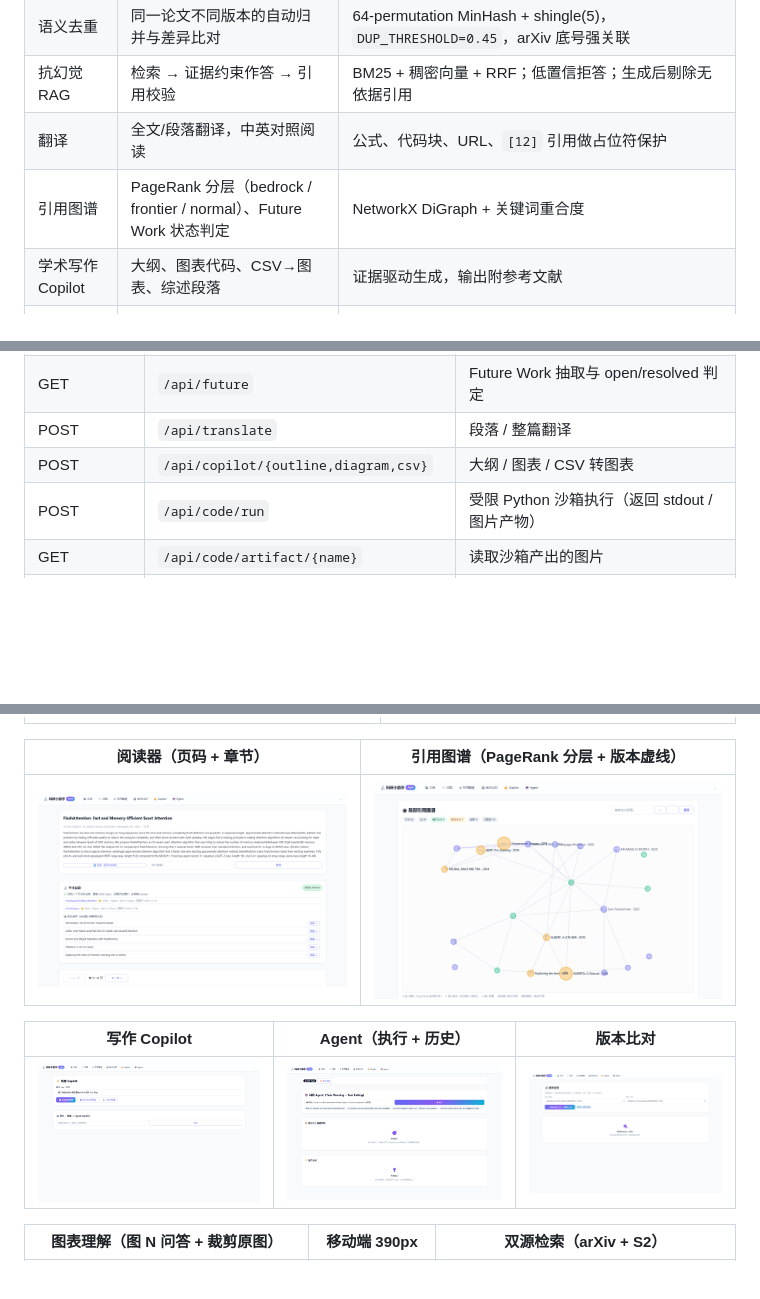
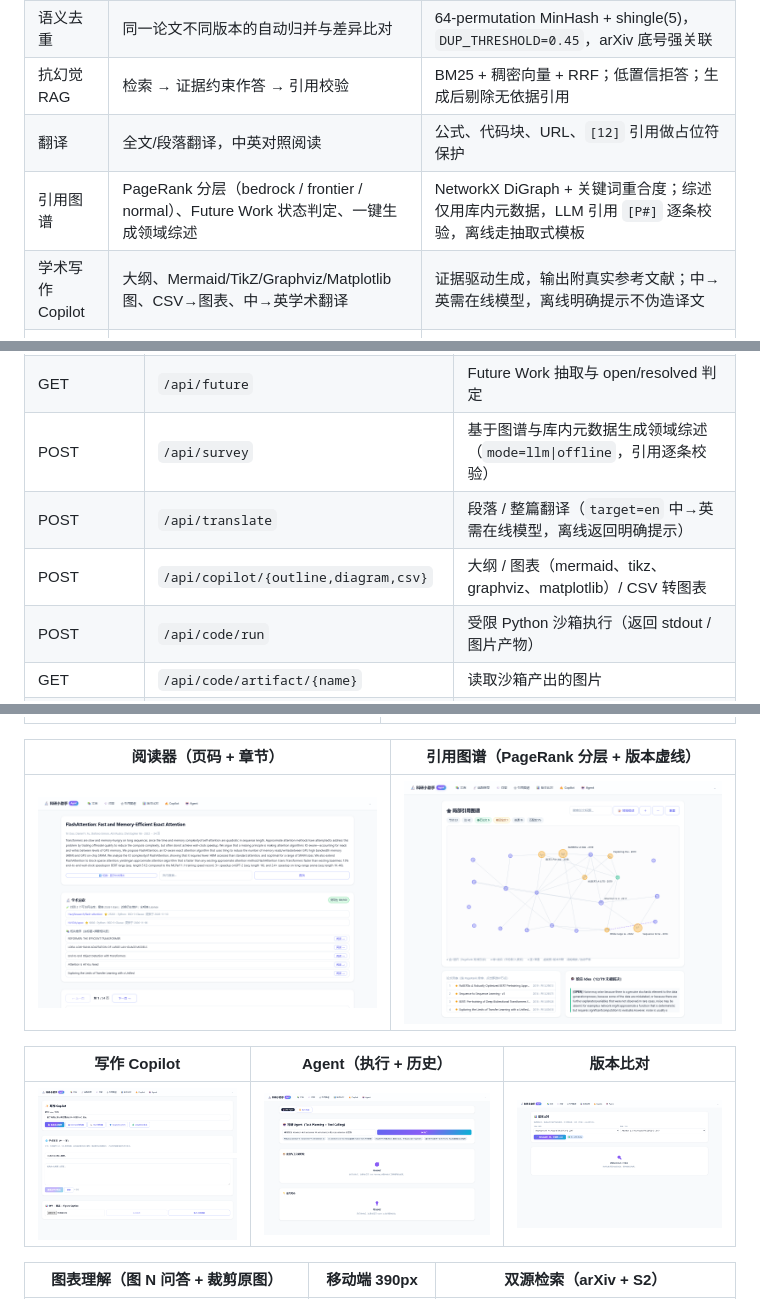
Before and after one commit to zyt88888/research-copilot, a Markdown page: README.md, 3 parts joined by grey strips. GitHub-like rendering; pictures changed too: docs/screenshots/04-graph.png, docs/screenshots/05-copilot.png; blank space fills up the shorter version.

Commit message:
feat(模块五/六): 图谱自动生成领域综述 + Graphviz/Matplotlib 图与学术英译

```diff
--- a/README.md
+++ b/README.md
@@ -14,8 +14,8 @@ Lite 版零外部依赖即可启动（无 API Key 自动降级离线模式），
 | 语义去重 | 同一论文不同版本的自动归并与差异比对 | 64-permutation MinHash + shingle(5)，`DUP_THRESHOLD=0.45`，arXiv 底号强关联 |
 | 抗幻觉 RAG | 检索 → 证据约束作答 → 引用校验 | BM25 + 稠密向量 + RRF；低置信拒答；生成后剔除无依据引用 |
 | 翻译 | 全文/段落翻译，中英对照阅读 | 公式、代码块、URL、`[12]` 引用做占位符保护 |
-| 引用图谱 | PageRank 分层（bedrock / frontier / normal）、Future Work 状态判定 | NetworkX DiGraph + 关键词重合度 |
-| 学术写作 Copilot | 大纲、图表代码、CSV→图表、综述段落 | 证据驱动生成，输出附参考文献 |
+| 引用图谱 | PageRank 分层（bedrock / frontier / normal）、Future Work 状态判定、一键生成领域综述 | NetworkX DiGraph + 关键词重合度；综述仅用库内元数据，LLM 引用 `[P#]` 逐条校验，离线走抽取式模板 |
+| 学术写作 Copilot | 大纲、Mermaid/TikZ/Graphviz/Matplotlib 图、CSV→图表、中→英学术翻译 | 证据驱动生成，输出附真实参考文献；中→英需在线模型，离线明确提示不伪造译文 |
 | Agent | 规划 → 工具调用 → 观察 → 汇总（SSE 流式） | 16 个工具，最多 6 步，JSON function calling；按「工具+关键参数」语义去重；每次执行落库，可回放 trace |
 | 图表理解 | 「图 N 展示了什么」定位图注、裁剪原图、OCR 图内文字并作答 | 图注正则定位 + PyMuPDF 区域渲染 + PaddleOCR，问答页与 Agent `figure_lookup` 双入口 |
 | 长文档分层检索 | 章节级粗索引 → 块级下钻 → 与全局检索 RRF 合并 | 百页长文 recall@1 0.80（全局 hybrid 0.75），问答页可开关 |
@@ -137,8 +137,9 @@ Docker 运行时，`docker-compose.yml` 会把 `DATA_DIR=/app/data`、`DB_PATH=/
 | POST | `/api/compare` | 多论文多维度对比 |
 | GET | `/api/graph` | 引用图谱 + PageRank 分层（结果版本化缓存，返回 `cached`） |
 | GET | `/api/future` | Future Work 抽取与 open/resolved 判定 |
-| POST | `/api/translate` | 段落 / 整篇翻译 |
-| POST | `/api/copilot/{outline,diagram,csv}` | 大纲 / 图表 / CSV 转图表 |
+| POST | `/api/survey` | 基于图谱与库内元数据生成领域综述（`mode=llm\|offline`，引用逐条校验） |
+| POST | `/api/translate` | 段落 / 整篇翻译（`target=en` 中→英需在线模型，离线返回明确提示） |
+| POST | `/api/copilot/{outline,diagram,csv}` | 大纲 / 图表（mermaid、tikz、graphviz、matplotlib）/ CSV 转图表 |
 | POST | `/api/code/run` | 受限 Python 沙箱执行（返回 stdout / 图片产物） |
 | GET | `/api/code/artifact/{name}` | 读取沙箱产出的图片 |
 | GET | `/api/insights/reproducibility?paper_id=` | GitHub 仓库复现性评分（stars / License / 维护状态） |
```
Also changed, not shown: other parts of README.md (+1 -1 lines), docs/评分映射.md (+7 -2 lines), 8 other files.
